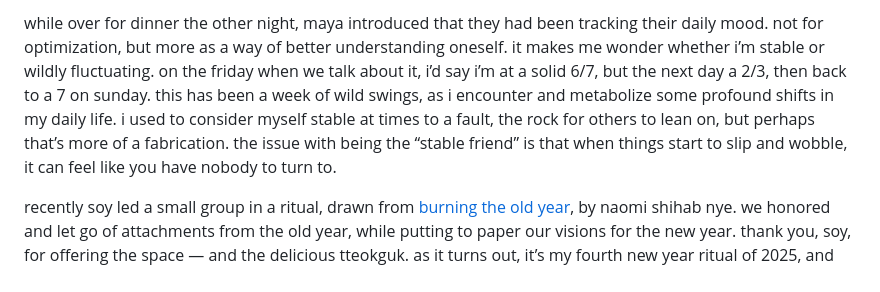
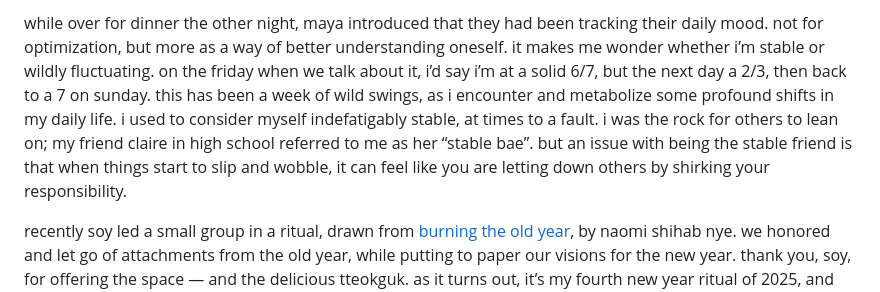
Before and after one commit to k-y-le/kylebarn.es, a Markdown page: writing/2_18_25.md, the part around the change. Rendered like a GitHub page.

```diff
--- a/writing/2_18_25.md
+++ b/writing/2_18_25.md
@@ -1,4 +1,4 @@
-while over for dinner the other night, maya introduced that they had been tracking their daily mood. not for optimization, but more as a way of better understanding oneself. it makes me wonder whether i’m stable or wildly fluctuating. on the friday when we talk about it, i’d say i’m at a solid 6/7, but the next day a 2/3, then back to a 7 on sunday. this has been a week of wild swings, as i encounter and metabolize some profound shifts in my daily life. i used to consider myself stable at times to a fault, the rock for others to lean on, but perhaps that’s more of a fabrication. the issue with being the “stable friend” is that when things start to slip and wobble, it can feel like you have nobody to turn to.
+while over for dinner the other night, maya introduced that they had been tracking their daily mood. not for optimization, but more as a way of better understanding oneself. it makes me wonder whether i’m stable or wildly fluctuating. on the friday when we talk about it, i’d say i’m at a solid 6/7, but the next day a 2/3, then back to a 7 on sunday. this has been a week of wild swings, as i encounter and metabolize some profound shifts in my daily life. i used to consider myself indefatigably stable, at times to a fault. i was the rock for others to lean on; my friend claire in high school referred to me as her “stable bae”. but an issue with being the stable friend is that when things start to slip and wobble, it can feel like you are letting down others by shirking your responsibility.
 
 recently soy led a small group in a ritual, drawn from [burning the old year](https://www.poetryfoundation.org/poems/48597/burning-the-old-year), by naomi shihab nye. we honored and let go of attachments from the old year, while putting to paper our visions for the new year. thank you, soy, for offering the space — and the delicious tteokguk. as it turns out, it’s my fourth new year ritual of 2025, and probably not the last, as the definition of new year can vary widely depending on how you tell time. i like this, not least because it offers that renewal doesn’t happen all at once; you don’t just set your mind to a change and move on. instead, we return, we trace the same lines over and over again. as the earth turns, so do we.
 
```
